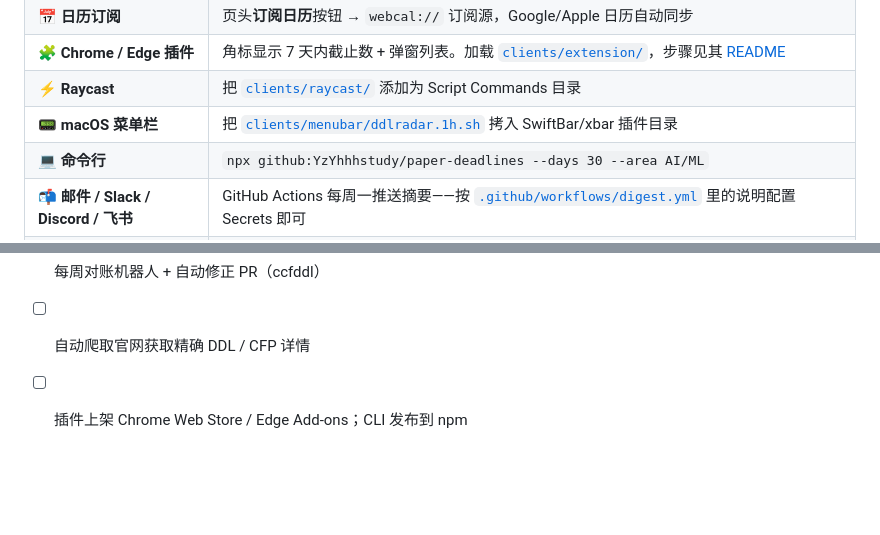
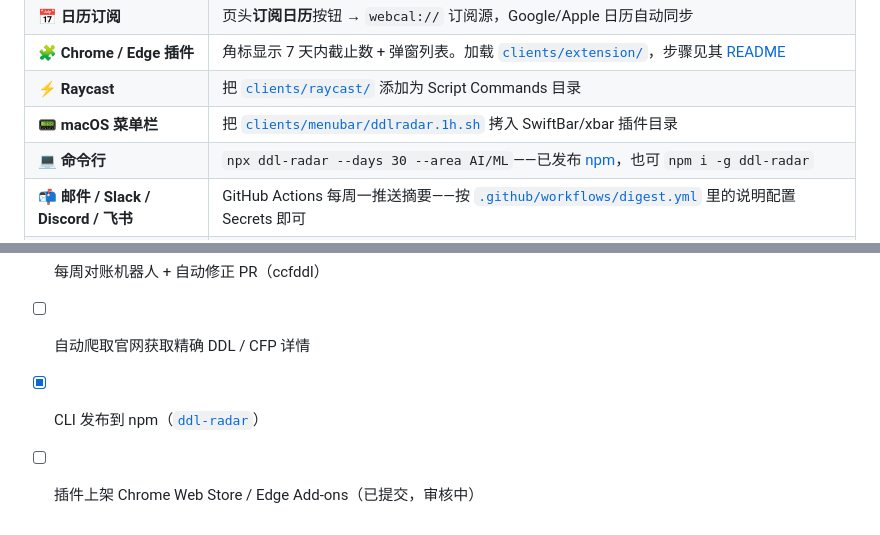
Before and after one commit to YzYhhhstudy/paper-deadlines, a Markdown page: README.zh-CN.md, 2 parts joined by grey strips. Rendered like a GitHub page; blank space fills up the shorter version.

Commit message:
docs: npm version badge, published CLI install command, store-submission roadmap status
Co-Authored-By: Claude Fable 5 <noreply@anthropic.com>

```diff
--- a/README.zh-CN.md
+++ b/README.zh-CN.md
@@ -94,7 +95,7 @@ history:        # 往年全文截稿日（可选）
 | 🧩 **Chrome / Edge 插件** | 角标显示 7 天内截止数 + 弹窗列表。加载 [`clients/extension/`](clients/extension/)，步骤见其 [README](clients/extension/README.md) |
 | ⚡ **Raycast** | 把 [`clients/raycast/`](clients/raycast/) 添加为 Script Commands 目录 |
 | 📟 **macOS 菜单栏** | 把 [`clients/menubar/ddlradar.1h.sh`](clients/menubar/ddlradar.1h.sh) 拷入 SwiftBar/xbar 插件目录 |
-| 💻 **命令行** | `npx github:YzYhhhstudy/paper-deadlines --days 30 --area AI/ML` |
+| 💻 **命令行** | `npx ddl-radar --days 30 --area AI/ML`——已发布 [npm](https://www.npmjs.com/package/ddl-radar)，也可 `npm i -g ddl-radar` |
 | 📬 **邮件 / Slack / Discord / 飞书** | GitHub Actions 每周一推送摘要——按 [`.github/workflows/digest.yml`](.github/workflows/digest.yml) 里的说明配置 Secrets 即可 |
 | 📓 **Obsidian** | DataviewJS 在笔记里嵌实时截稿表，或使用构建生成的 [`deadlines.md`](https://yzyhhhstudy.github.io/paper-deadlines/deadlines.md)——见 [`clients/obsidian/`](clients/obsidian/) |
 | 🔌 **自己开发** | 直接 `GET` [`/data.json`](https://yzyhhhstudy.github.io/paper-deadlines/data.json) |
@@ -115,4 +116,5 @@ history:        # 往年全文截稿日（可选）
 - [x] 基于 data.json 的浏览器插件 / Raycast / 菜单栏 / CLI
 - [x] 每周对账机器人 + 自动修正 PR（ccfddl）
 - [ ] 自动爬取官网获取精确 DDL / CFP 详情
-- [ ] 插件上架 Chrome Web Store / Edge Add-ons；CLI 发布到 npm
+- [x] CLI 发布到 npm（[`ddl-radar`](https://www.npmjs.com/package/ddl-radar)）
+- [ ] 插件上架 Chrome Web Store / Edge Add-ons（已提交，审核中）
```
Also changed, not shown: other parts of README.zh-CN.md (+1 -0 lines), README.md (+4 -2 lines).
